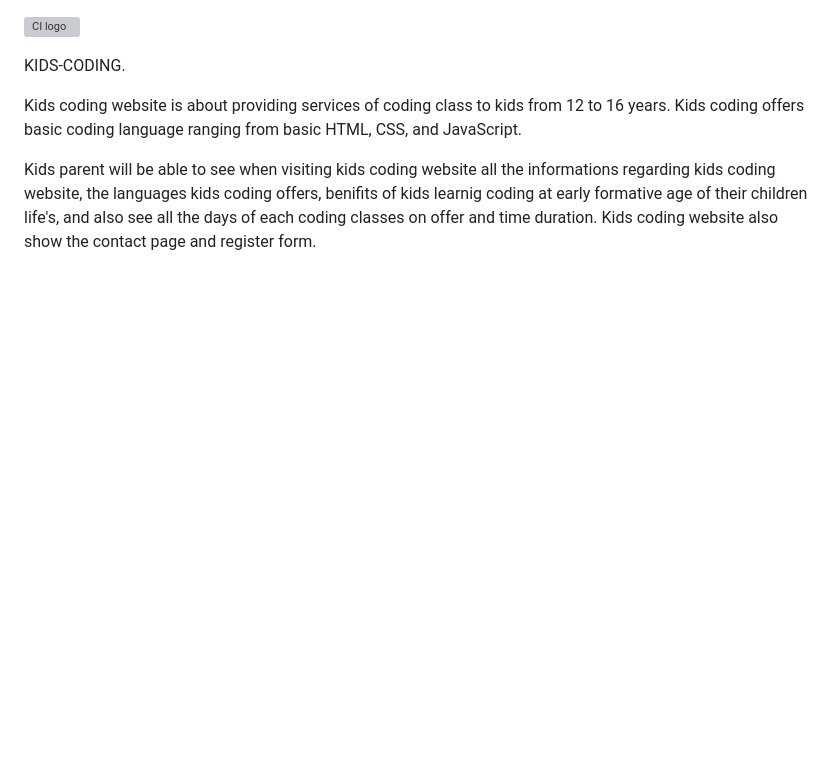
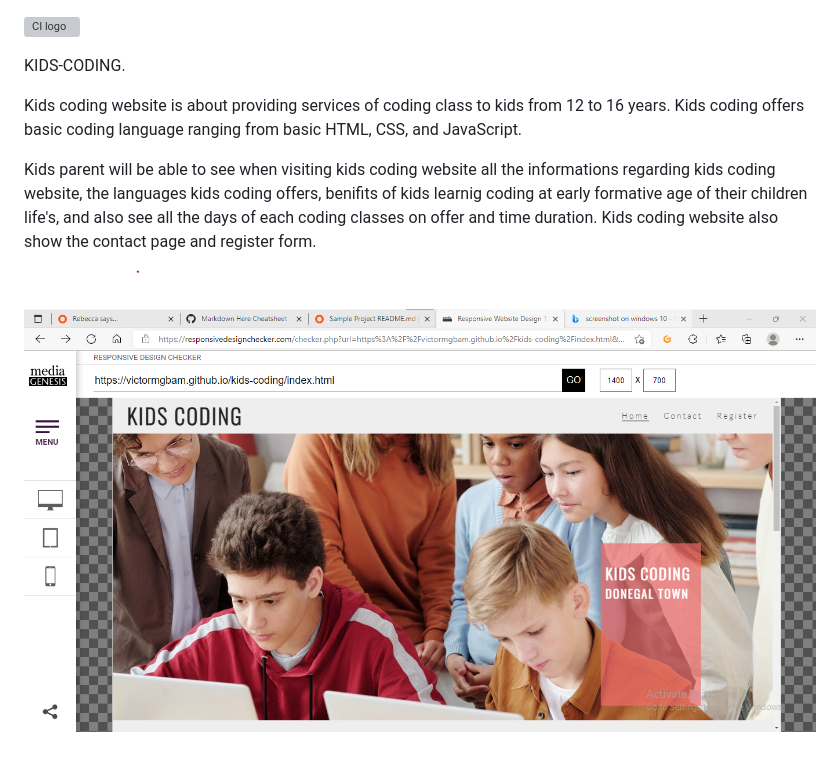
Before and after one commit to victormgbam/kids-coding, a Markdown page: README.md, the part around the change. Drawn GitHub-style; blank space fills up the shorter version; grey boxes are pictures that could not be loaded.

Commit message:
Add readme-image to readme.md

```diff
--- a/README.md
+++ b/README.md
@@ -10,3 +10,5 @@ Kids parent will be able to see when visiting kids coding website all the inform
 kids coding website, the languages kids coding offers, benifits of kids learnig coding at early formative
 age of their children life's, and also see all the days of each coding classes on offer and time duration.
 Kids coding website also show the contact page and register form.
+
+![desktop1](assets/readme-images/desktop1-image.png)
```
Also changed, not shown: assets/readme-images/desktop1-image.png (renamed from assets/readme-images/desktop1.png).
